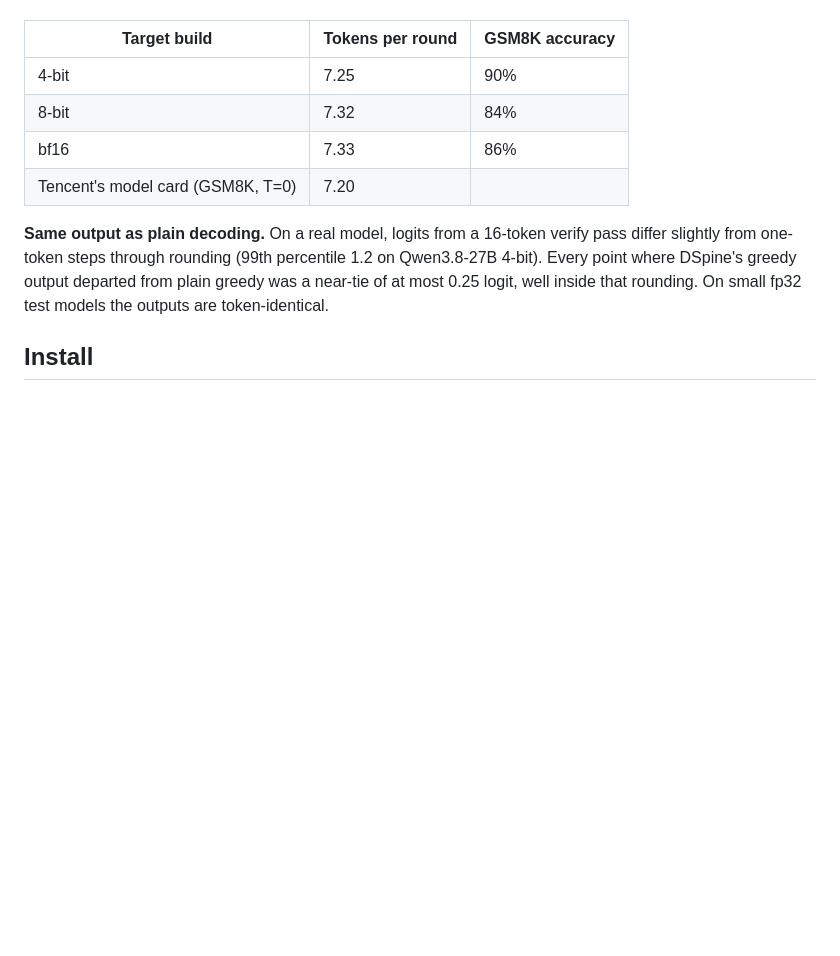
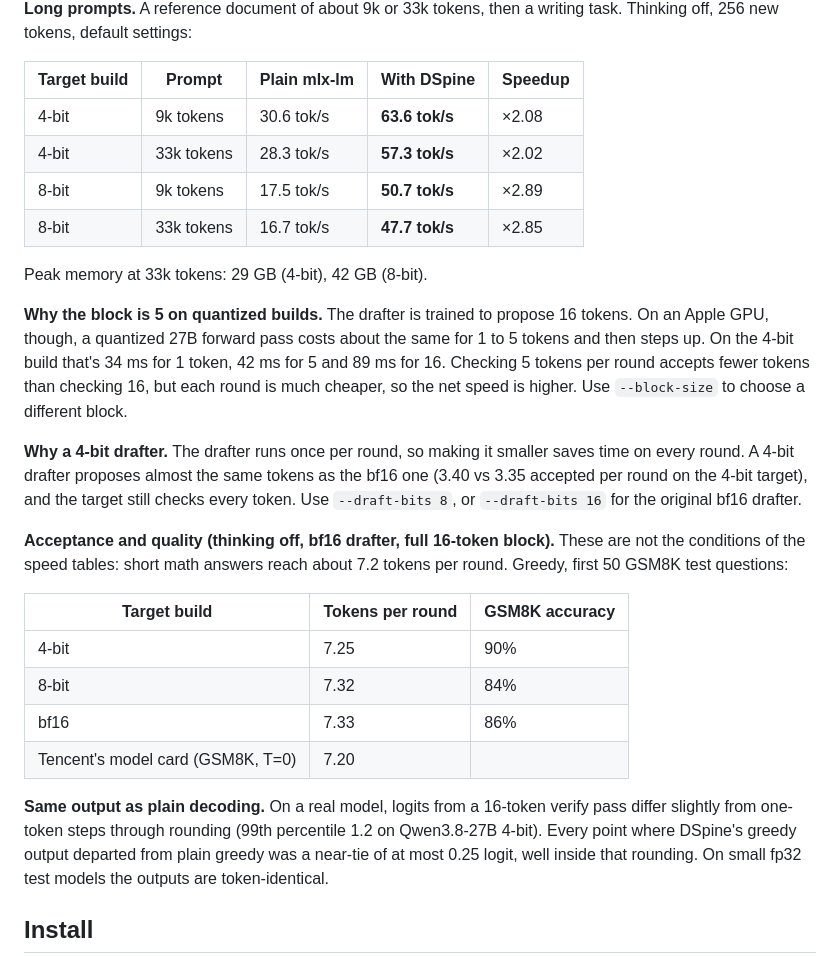
Before and after one commit to internet-projects/dspine-hybrid-mlx, a Markdown page: README.md, the part around one of its changes. GitHub-like rendering; blank space fills up the shorter version.

```diff
--- a/README.md
+++ b/README.md
@@ -32,3 +48,19 @@ Tencent's MLX package (`dspine_mlx`) supports pure-attention targets such as Qwe
+**Long prompts.** A reference document of about 9k or 33k tokens, then a writing task. Thinking off, 256 new tokens, default settings:
+
+| Target build | Prompt | Plain mlx-lm | With DSpine | Speedup |
+|---|---|---|---|---|
+| 4-bit | 9k tokens | 30.6 tok/s | **63.6 tok/s** | ×2.08 |
+| 4-bit | 33k tokens | 28.3 tok/s | **57.3 tok/s** | ×2.02 |
+| 8-bit | 9k tokens | 17.5 tok/s | **50.7 tok/s** | ×2.89 |
+| 8-bit | 33k tokens | 16.7 tok/s | **47.7 tok/s** | ×2.85 |
+
+Peak memory at 33k tokens: 29 GB (4-bit), 42 GB (8-bit).
+
+**Why the block is 5 on quantized builds.** The drafter is trained to propose 16 tokens. On an Apple GPU, though, a quantized 27B forward pass costs about the same for 1 to 5 tokens and then steps up. On the 4-bit build that's 34 ms for 1 token, 42 ms for 5 and 89 ms for 16. Checking 5 tokens per round accepts fewer tokens than checking 16, but each round is much cheaper, so the net speed is higher. Use `--block-size` to choose a different block.
+
+**Why a 4-bit drafter.** The drafter runs once per round, so making it smaller saves time on every round. A 4-bit drafter proposes almost the same tokens as the bf16 one (3.40 vs 3.35 accepted per round on the 4-bit target), and the target still checks every token. Use `--draft-bits 8`, or `--draft-bits 16` for the original bf16 drafter.
+
+**Acceptance and quality (thinking off, bf16 drafter, full 16-token block).** These are not the conditions of the speed tables: short math answers reach about 7.2 tokens per round. Greedy, first 50 GSM8K test questions:
 
 | Target build | Tokens per round | GSM8K accuracy |
 |---|---|---|
```
Also changed, not shown: other parts of README.md (+35 -17 lines), assets/long-context-dark.png (added), assets/long-context-light.png (added), assets/speed-dark.png (added), assets/speed-light.png (added), assets/thinking-off-dark.png (added), assets/thinking-off-light.png (added), 12 other files.
